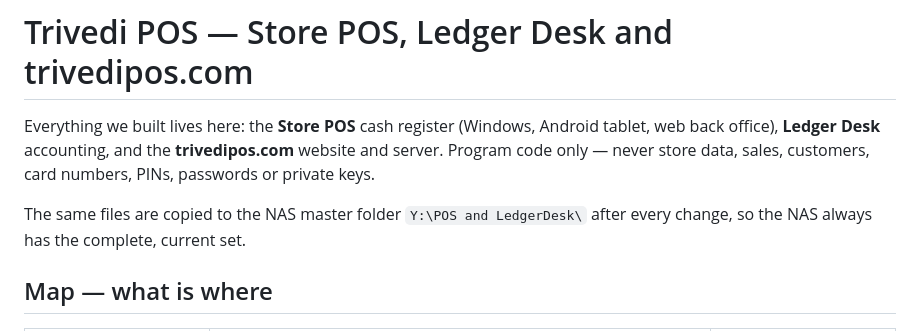
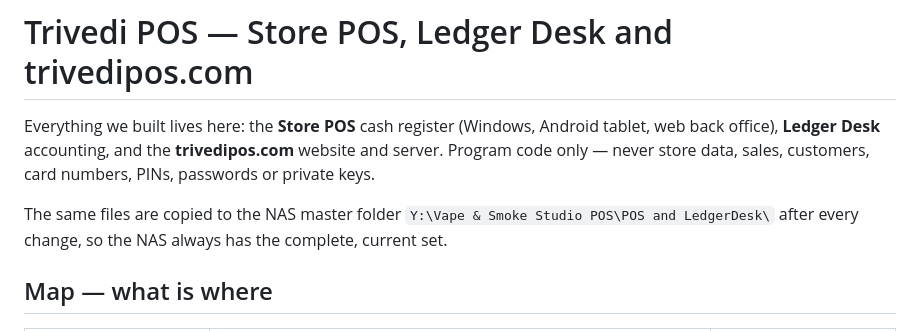
Before and after one commit to atrivedi85/storepos-updates, a Markdown page: README.md, the part around the change. Rendered like a GitHub page.

Commit message:
Master folder back in Y:\Vape & Smoke Studio POS\POS and LedgerDesk
Co-Authored-By: Claude Opus 5.5 <noreply@anthropic.com>
Claude-Session: https://claude.ai/code/session_01Es6WhcN7ykH7iPmVo47Z6h

```diff
--- a/README.md
+++ b/README.md
@@ -4,7 +4,7 @@ Everything we built lives here: the **Store POS** cash register (Windows, Androi
 **Ledger Desk** accounting, and the **trivedipos.com** website and server.
 Program code only — never store data, sales, customers, card numbers, PINs, passwords or private keys.
 
-The same files are copied to the NAS master folder `Y:\POS and LedgerDesk\`
+The same files are copied to the NAS master folder `Y:\Vape & Smoke Studio POS\POS and LedgerDesk\`
 after every change, so the NAS always has the complete, current set.
 
 ## Map — what is where
```
